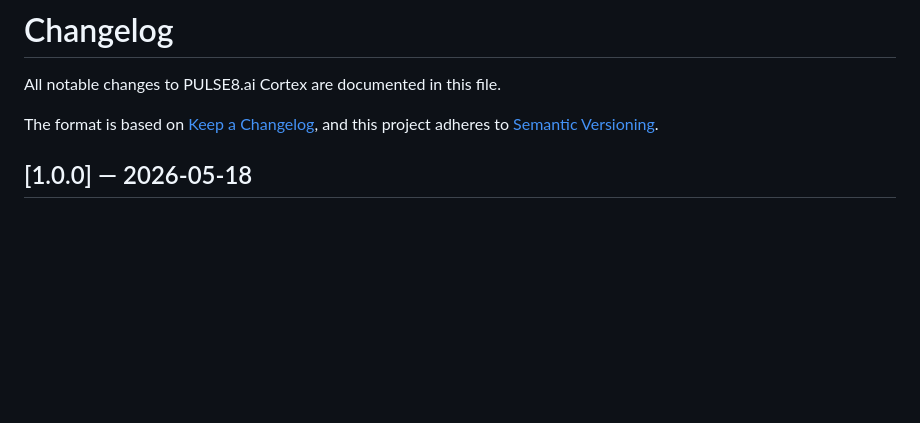
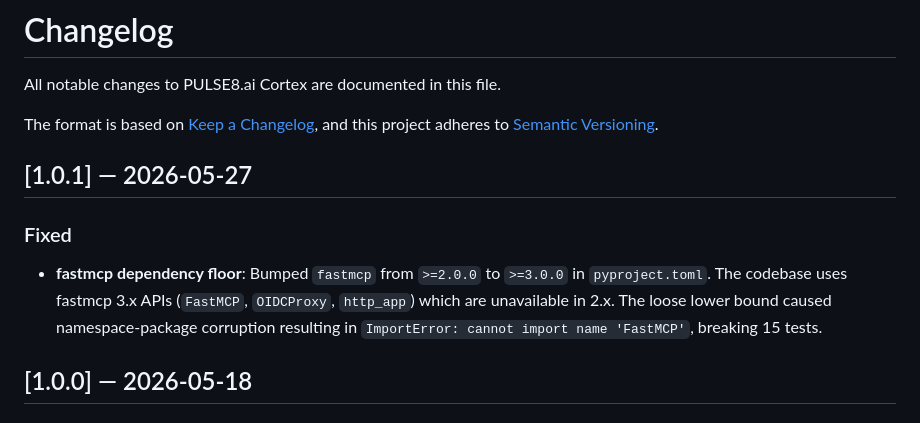
Before and after one commit to synpulse8-opensource/pulse8-ai-cortex-knowledge-vault, a Markdown page: CHANGELOG.md, the part around the change. GitHub-like rendering; blank space fills up the shorter version.

Commit message:
update CHANGELOG.md for v1.0.1

```diff
--- a/CHANGELOG.md
+++ b/CHANGELOG.md
@@ -4,6 +4,12 @@ All notable changes to PULSE8.ai Cortex are documented in this file.
 
 The format is based on [Keep a Changelog](https://keepachangelog.com/),
 and this project adheres to [Semantic Versioning](https://semver.org/).
+
+## [1.0.1] — 2026-05-27
+
+### Fixed
+
+- **fastmcp dependency floor**: Bumped `fastmcp` from `>=2.0.0` to `>=3.0.0` in `pyproject.toml`. The codebase uses fastmcp 3.x APIs (`FastMCP`, `OIDCProxy`, `http_app`) which are unavailable in 2.x. The loose lower bound caused namespace-package corruption resulting in `ImportError: cannot import name 'FastMCP'`, breaking 15 tests.
 
 ## [1.0.0] — 2026-05-18
 
```
